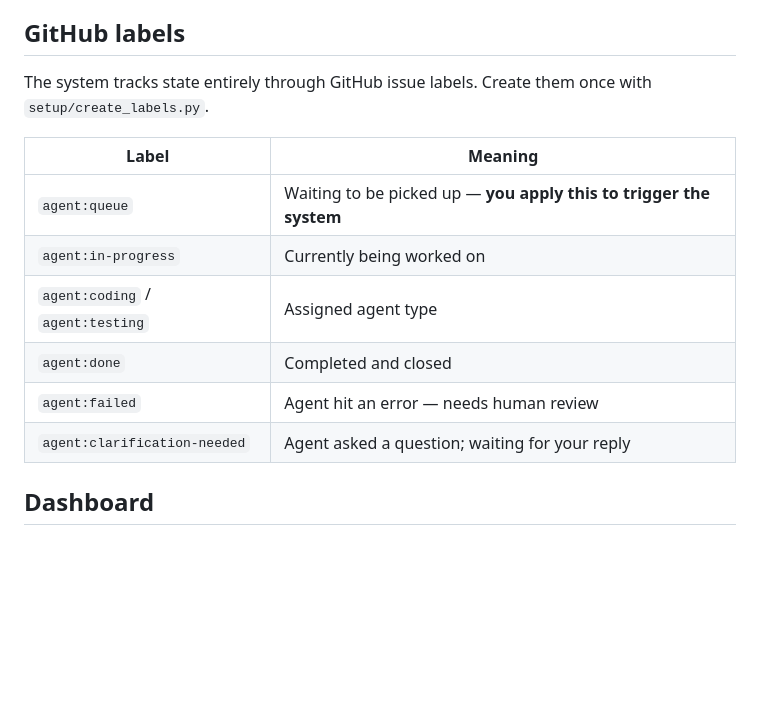
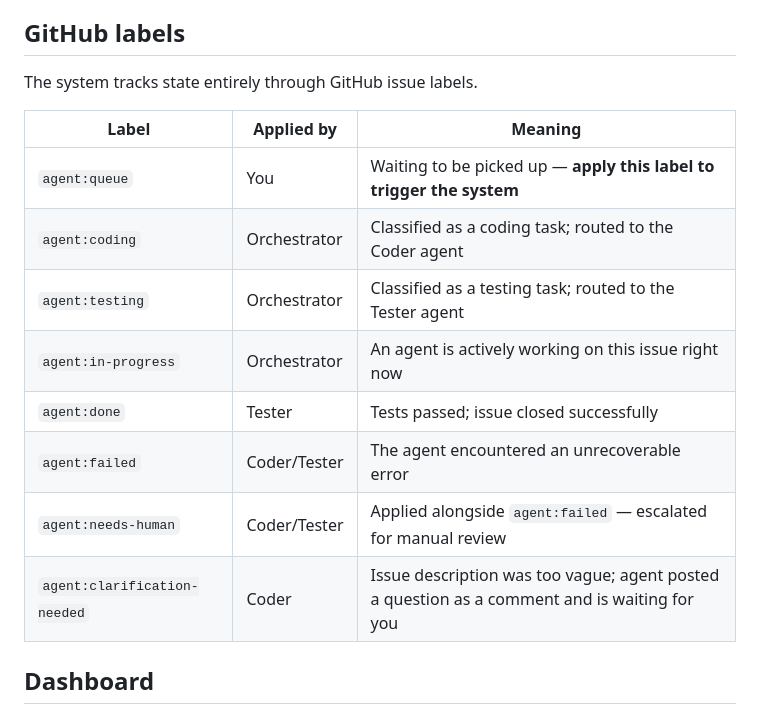
Before and after one commit to LeftHandLabs/Agent-System, a Markdown page: README.md, the part around the change. Drawn GitHub-style; blank space fills up the shorter version.

Commit message:
clean up readme

```diff
--- a/README.md
+++ b/README.md
@@ -64,16 +64,18 @@ The system is language-agnostic — configure `test_command` and `pre_test_comma
 
 ## GitHub labels
 
-The system tracks state entirely through GitHub issue labels. Create them once with `setup/create_labels.py`.
+The system tracks state entirely through GitHub issue labels.
 
-| Label                            | Meaning                                                            |
-| -------------------------------- | ------------------------------------------------------------------ |
-| `agent:queue`                    | Waiting to be picked up — **you apply this to trigger the system** |
-| `agent:in-progress`              | Currently being worked on                                          |
-| `agent:coding` / `agent:testing` | Assigned agent type                                                |
-| `agent:done`                     | Completed and closed                                               |
-| `agent:failed`                   | Agent hit an error — needs human review                            |
-| `agent:clarification-needed`     | Agent asked a question; waiting for your reply                     |
+| Label                        | Applied by  | Meaning                                                                                       |
+| ---------------------------- | ----------- | --------------------------------------------------------------------------------------------- |
+| `agent:queue`                | You         | Waiting to be picked up — **apply this label to trigger the system**                          |
+| `agent:coding`               | Orchestrator | Classified as a coding task; routed to the Coder agent                                       |
+| `agent:testing`              | Orchestrator | Classified as a testing task; routed to the Tester agent                                     |
+| `agent:in-progress`          | Orchestrator | An agent is actively working on this issue right now                                          |
+| `agent:done`                 | Tester      | Tests passed; issue closed successfully                                                       |
+| `agent:failed`               | Coder/Tester | The agent encountered an unrecoverable error                                                 |
+| `agent:needs-human`          | Coder/Tester | Applied alongside `agent:failed` — escalated for manual review                               |
+| `agent:clarification-needed` | Coder       | Issue description was too vague; agent posted a question as a comment and is waiting for you |
 
 ## Dashboard
 
```
